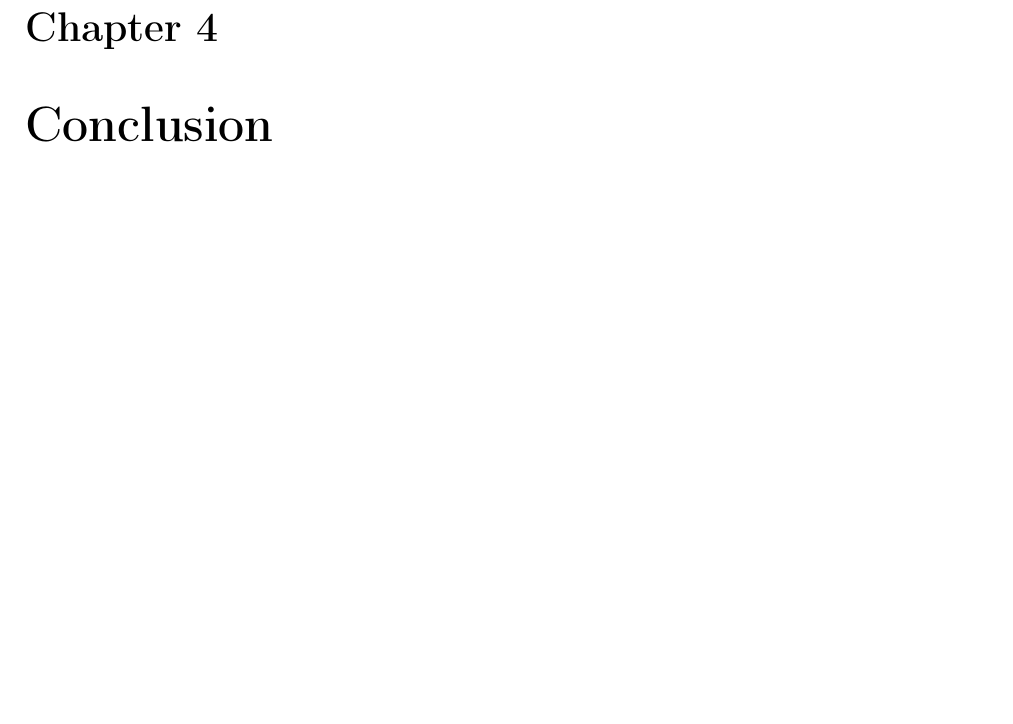
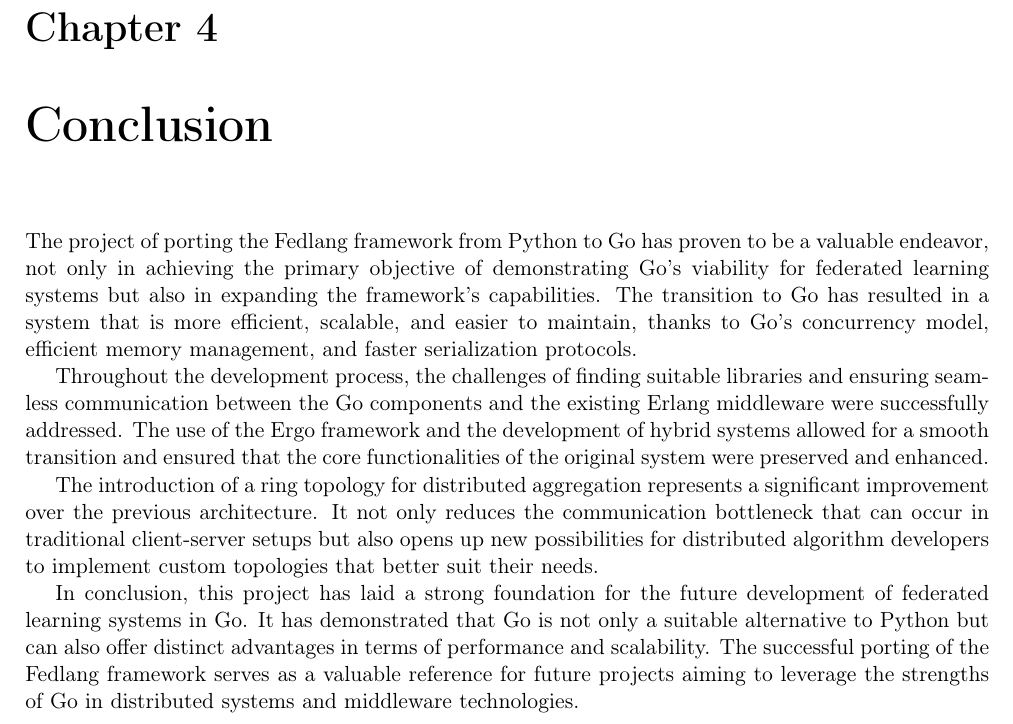
Before and after one commit to glmquint/fedlang, a LaTeX document (documentation/Report.tex, which reads documentation/Conclusion.tex): part of page 8 of 8, cut so that both start at the same text, the shorter picture padded with empty space. Compiled offline with pdfLaTeX.

Commit message:
work to be revised on Conclusions

```diff
--- a/documentation/Conclusion.tex
+++ b/documentation/Conclusion.tex
@@ -1 +1,8 @@
 \chapter{Conclusion}
+The project of porting the Fedlang framework from Python to Go has proven to be a valuable endeavor, not only in achieving the primary objective of demonstrating Go's viability for federated learning systems but also in expanding the framework's capabilities. The transition to Go has resulted in a system that is more efficient, scalable, and easier to maintain, thanks to Go's concurrency model, efficient memory management, and faster serialization protocols.
+
+Throughout the development process, the challenges of finding suitable libraries and ensuring seamless communication between the Go components and the existing Erlang middleware were successfully addressed. The use of the Ergo framework and the development of hybrid systems allowed for a smooth transition and ensured that the core functionalities of the original system were preserved and enhanced.
+
+The introduction of a ring topology for distributed aggregation represents a significant improvement over the previous architecture. It not only reduces the communication bottleneck that can occur in traditional client-server setups but also opens up new possibilities for distributed algorithm developers to implement custom topologies that better suit their needs.
+
+In conclusion, this project has laid a strong foundation for the future development of federated learning systems in Go. It has demonstrated that Go is not only a suitable alternative to Python but can also offer distinct advantages in terms of performance and scalability. The successful porting of the Fedlang framework serves as a valuable reference for future projects aiming to leverage the strengths of Go in distributed systems and middleware technologies.
```
